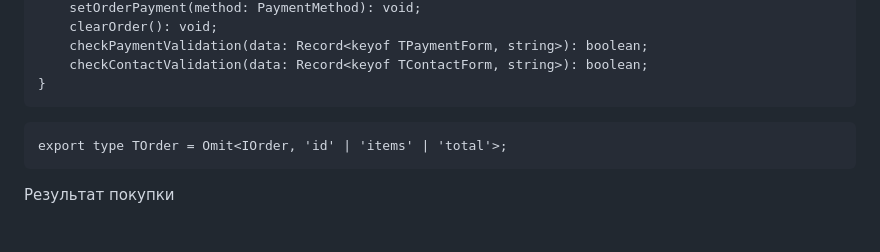
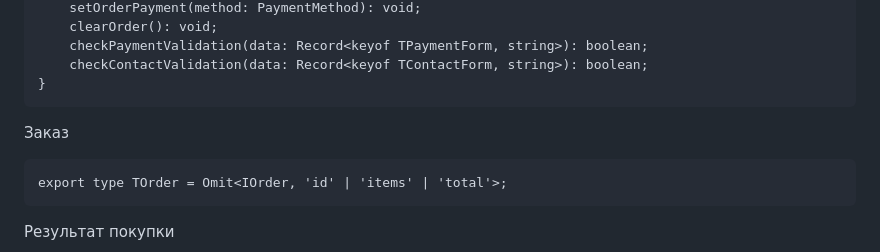
Before and after one commit to erges699/web-larek-frontend, a Markdown page: README.md, the part around one of its changes. Drawn GitHub-style; blank space fills up the shorter version.

Commit message:
20250608-02 readme types_index

````diff
--- a/README.md
+++ b/README.md
@@ -114,6 +114,8 @@ interface IOrderData {
 }
 ```
 
+Заказ
+
 ```
 export type TOrder = Omit<IOrder, 'id' | 'items' | 'total'>;
 ```
````
Also changed, not shown: other parts of README.md (+1 -1 lines).
